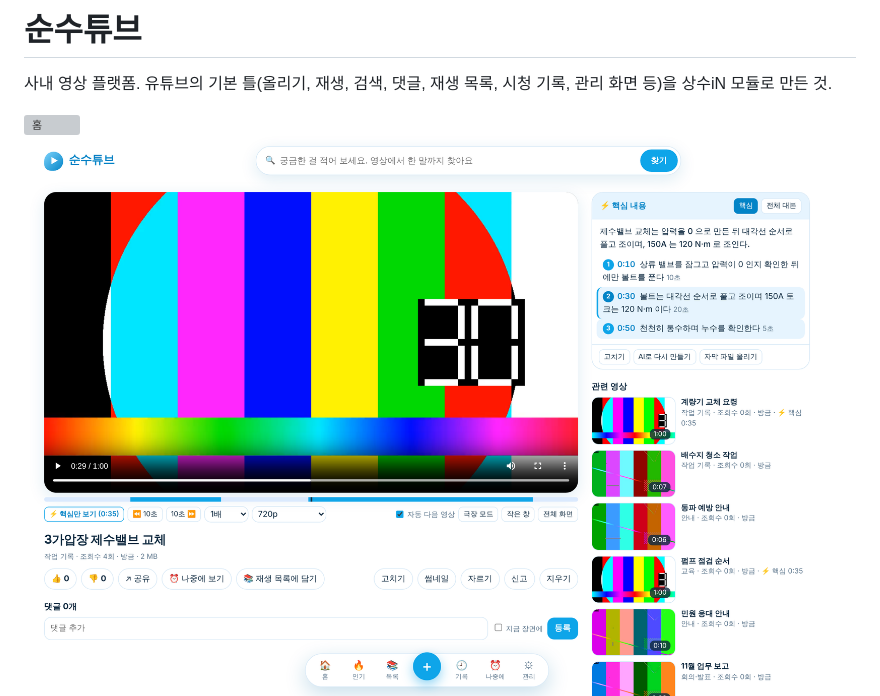
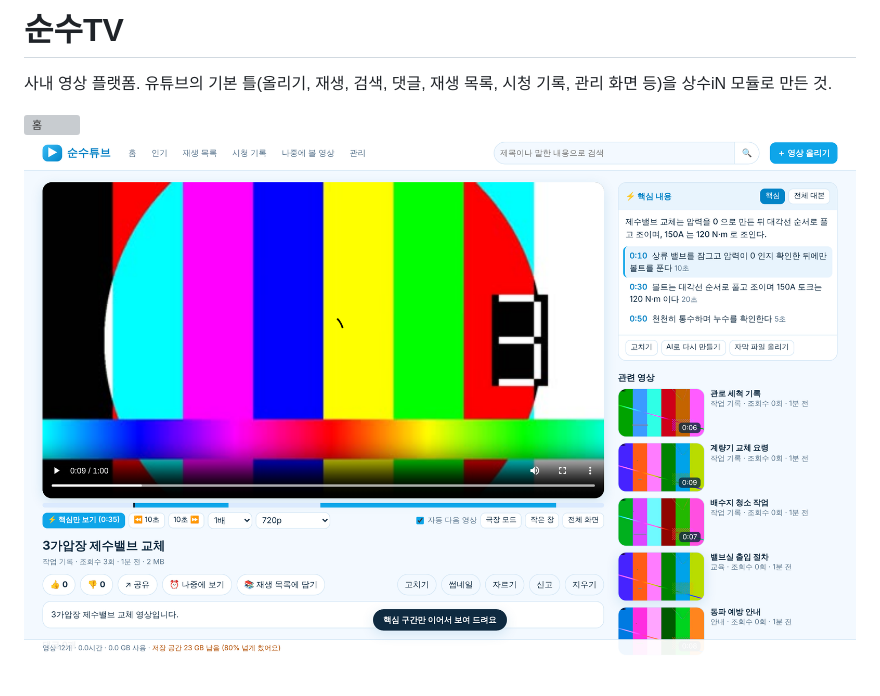
Before and after one commit to AI-KTW/sunsu-tube, a Markdown page: README.md, the part around the change. Drawn GitHub-style; pictures changed too: docs/watch.png; blank space fills up the shorter version; grey boxes are pictures that could not be loaded.

```diff
--- a/README.md
+++ b/README.md
@@ -1,4 +1,4 @@
-# 순수튜브
+# 순수TV
 
 사내 영상 플랫폼. 유튜브의 기본 틀(올리기, 재생, 검색, 댓글, 재생 목록, 시청 기록, 관리 화면 등)을 상수iN 모듈로 만든 것.
 
```
Also changed, not shown: docs/PLAN.md (+1 -1 lines), 11 other files.
